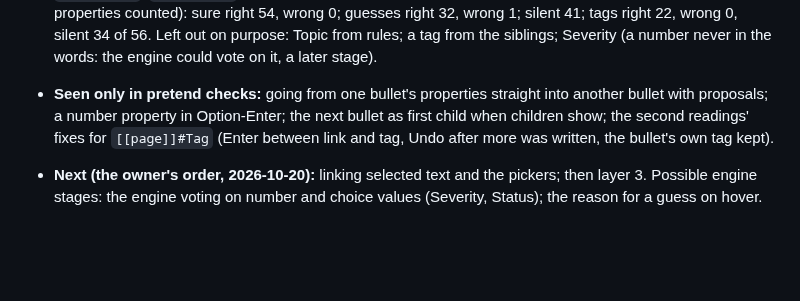
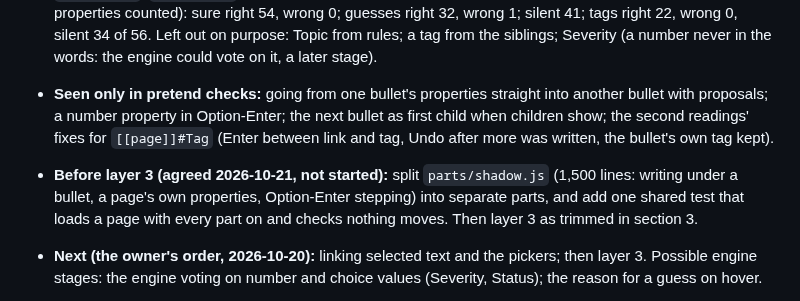
Before and after one commit to mn-321/logseq-plugin, a Markdown page: CLAUDE.md, the part around one of its changes. Drawn GitHub-style; blank space fills up the shorter version.

```diff
--- a/CLAUDE.md
+++ b/CLAUDE.md
@@ -111,6 +112,7 @@ When a layer changes, update the feature map page too (link above) if you can re
 
 - **Proposals are done up to 0.4.220** (section 3 says what they do; the CHANGELOG lines 0.4.200 to 0.4.220 say what was seen on screen). The owner widened Topic in the Illness Test Graph to 15 tags on purpose (2026-10-21); a property taking tags from two or more families is "wide" (`wide()` in `parts/shadow.js`): links into it are guesses, links in notes and plain names are not taken. 0.4.217 came from a code review: leaving a bullet now goes through one path (`leave`), and `tools/shadow-write-test.js` checks what is written and Undo; add a case there for any new way of leaving or writing. Stress tested on a large graph at 0.4.216 (`docs/ALIKE.md`, stage G); its fixes were seen on screen. The owner's direction on 2026-10-20: no rules tuned to the test graph; one "looks like" mechanism that learns from the graph as it is written (`docs/ALIKE.md` has the design, the stages and the scoreboard; `tools/shadow-check.js` takes `ALIKE_K`, `ALIKE_NEAR`, `ALIKE_LEAD` to try other numbers). Scorer on the seed graph at 0.4.214 (128 cases, number properties counted): sure right 54, wrong 0; guesses right 32, wrong 1; silent 41; tags right 22, wrong 0, silent 34 of 56. Left out on purpose: Topic from rules; a tag from the siblings; Severity (a number never in the words: the engine could vote on it, a later stage).
 - **Seen only in pretend checks:** going from one bullet's properties straight into another bullet with proposals; a number property in Option-Enter; the next bullet as first child when children show; the second readings' fixes for `[[page]]#Tag` (Enter between link and tag, Undo after more was written, the bullet's own tag kept).
+- **Before layer 3 (agreed 2026-10-21, not started):** split `parts/shadow.js` (1,500 lines: writing under a bullet, a page's own properties, Option-Enter stepping) into separate parts, and add one shared test that loads a page with every part on and checks nothing moves. Then layer 3 as trimmed in section 3.
 - **Next (the owner's order, 2026-10-20):** linking selected text and the pickers; then layer 3. Possible engine stages: the engine voting on number and choice values (Severity, Status); the reason for a guess on hover.
 - **Proposed to the owner, not decided (2026-10-21):** a quiet trial on their real graph (reads only, logs what would have been offered beside what they set, a week); show why a guess was made on hover; learn a filled value at once instead of within 5 minutes; split `parts/shadow.js` into parts. Done at their word: Undo as a faded arrow with no time limit (0.4.218); Enter takes guesses and Option-Enter stops on them to check (0.4.219, in place of 0.4.218's Tab). The two-way rows' + still uses the Undo bar; ask before changing it.
 - **Talking to the owner:** very short, simple sentences, one example; no lists of edge cases unless asked (the owner, 2026-10-20: "you speak convoluted").
```
Also changed, not shown: other parts of CLAUDE.md (+2 -1 lines).
